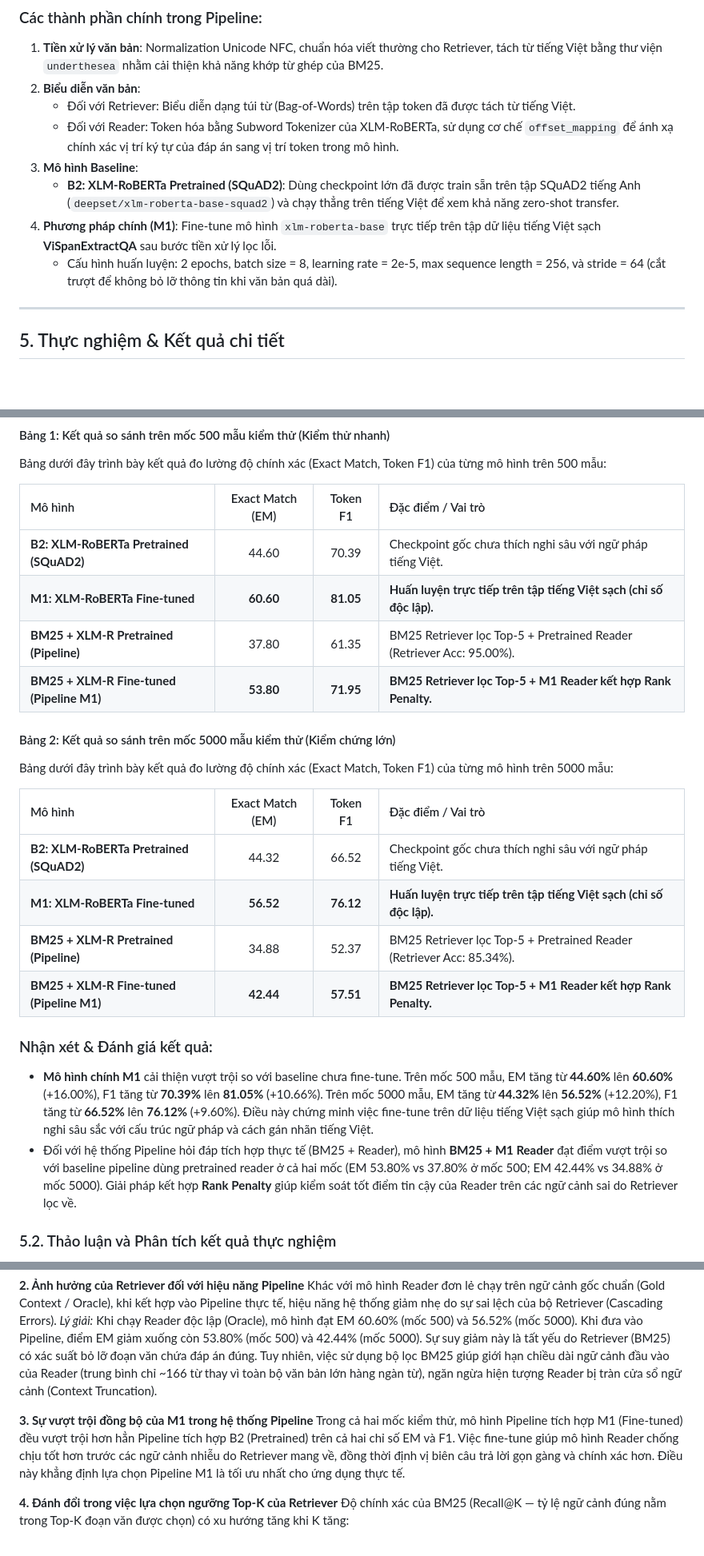
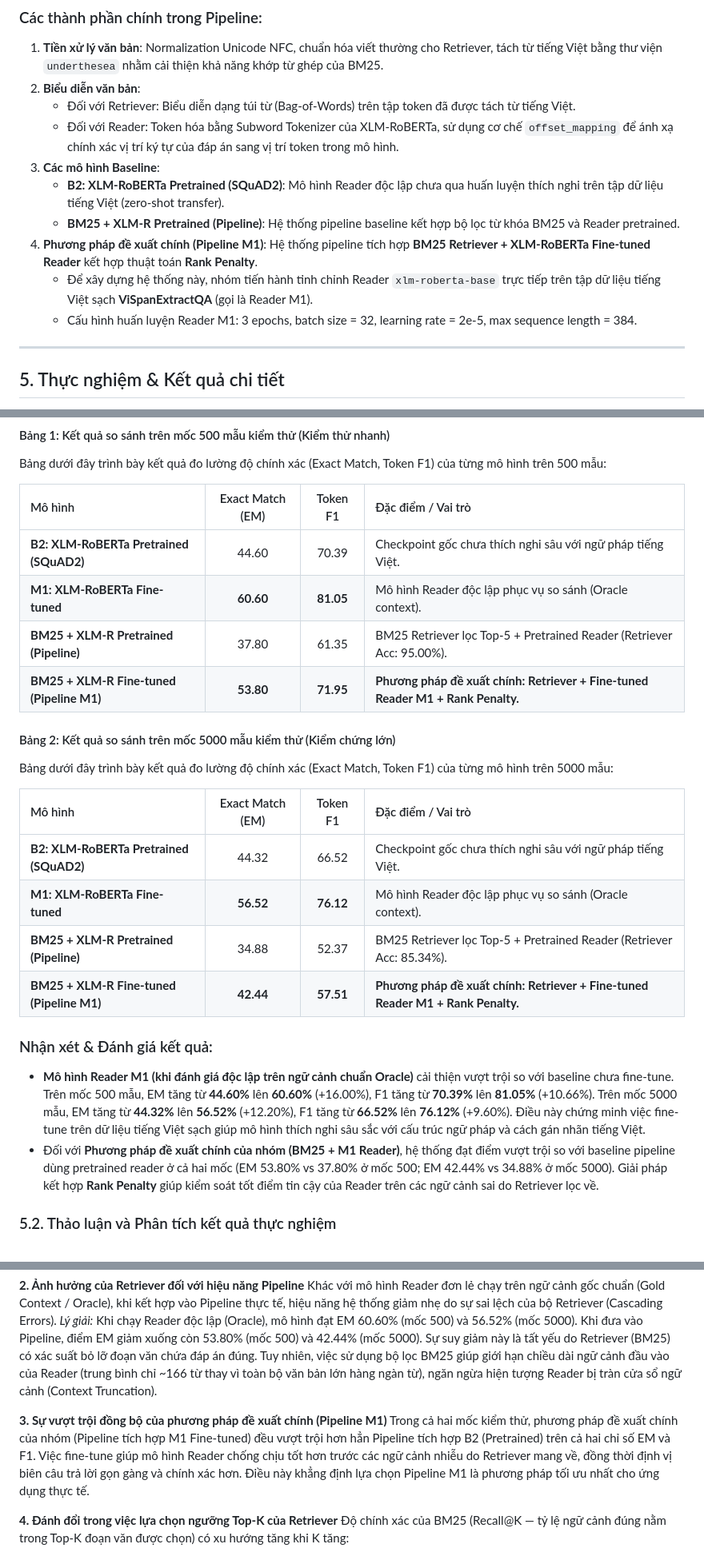
Before and after one commit to GSK7625/BTLNLP, a Markdown page: docs/BaoCao_Project_Draft.md, 3 parts joined by grey strips. Shown at 80% size. GitHub-like rendering; blank space fills up the shorter version.

```diff
--- a/docs/BaoCao_Project_Draft.md
+++ b/docs/BaoCao_Project_Draft.md
@@ -92,10 +92,12 @@ Kiến trúc hệ thống hoàn chỉnh kết hợp giữa bộ lọc từ khóa
 2. **Biểu diễn văn bản**:
    * Đối với Retriever: Biểu diễn dạng túi từ (Bag-of-Words) trên tập token đã được tách từ tiếng Việt.
    * Đối với Reader: Token hóa bằng Subword Tokenizer của XLM-RoBERTa, sử dụng cơ chế `offset_mapping` để ánh xạ chính xác vị trí ký tự của đáp án sang vị trí token trong mô hình.
-3. **Mô hình Baseline**:
-   * **B2: XLM-RoBERTa Pretrained (SQuAD2)**: Dùng checkpoint lớn đã được train sẵn trên tập SQuAD2 tiếng Anh (`deepset/xlm-roberta-base-squad2`) và chạy thẳng trên tiếng Việt để xem khả năng zero-shot transfer.
-4. **Phương pháp chính (M1)**: Fine-tune mô hình `xlm-roberta-base` trực tiếp trên tập dữ liệu tiếng Việt sạch **ViSpanExtractQA** sau bước tiền xử lý lọc lỗi.
-   * Cấu hình huấn luyện: 2 epochs, batch size = 8, learning rate = 2e-5, max sequence length = 256, và stride = 64 (cắt trượt để không bỏ lỡ thông tin khi văn bản quá dài).
+3. **Các mô hình Baseline**:
+   * **B2: XLM-RoBERTa Pretrained (SQuAD2)**: Mô hình Reader độc lập chưa qua huấn luyện thích nghi trên tập dữ liệu tiếng Việt (zero-shot transfer).
+   * **BM25 + XLM-R Pretrained (Pipeline)**: Hệ thống pipeline baseline kết hợp bộ lọc từ khóa BM25 và Reader pretrained.
+4. **Phương pháp đề xuất chính (Pipeline M1)**: Hệ thống pipeline tích hợp **BM25 Retriever + XLM-RoBERTa Fine-tuned Reader** kết hợp thuật toán **Rank Penalty**.
+   * Để xây dựng hệ thống này, nhóm tiến hành tinh chỉnh Reader `xlm-roberta-base` trực tiếp trên tập dữ liệu tiếng Việt sạch **ViSpanExtractQA** (gọi là Reader M1).
+   * Cấu hình huấn luyện Reader M1: 3 epochs, batch size = 32, learning rate = 2e-5, max sequence length = 384.
 
 ---
 
@@ -110,9 +112,9 @@ Bảng dưới đây trình bày kết quả đo lường độ chính xác (Exa
 | Mô hình | Exact Match (EM) | Token F1 | Đặc điểm / Vai trò |
 | :--- | :---: | :---: | :--- |
 | **B2: XLM-RoBERTa Pretrained (SQuAD2)** | 44.60 | 70.39 | Checkpoint gốc chưa thích nghi sâu với ngữ pháp tiếng Việt. |
-| **M1: XLM-RoBERTa Fine-tuned** | **60.60** | **81.05** | **Huấn luyện trực tiếp trên tập tiếng Việt sạch (chỉ số độc lập).** |
+| **M1: XLM-RoBERTa Fine-tuned** | **60.60** | **81.05** | Mô hình Reader độc lập phục vụ so sánh (Oracle context). |
 | **BM25 + XLM-R Pretrained (Pipeline)** | 37.80 | 61.35 | BM25 Retriever lọc Top-5 + Pretrained Reader (Retriever Acc: 95.00%). |
-| **BM25 + XLM-R Fine-tuned (Pipeline M1)** | **53.80** | **71.95** | **BM25 Retriever lọc Top-5 + M1 Reader kết hợp Rank Penalty.** |
+| **BM25 + XLM-R Fine-tuned (Pipeline M1)** | **53.80** | **71.95** | **Phương pháp đề xuất chính: Retriever + Fine-tuned Reader M1 + Rank Penalty.** |
 
 #### Bảng 2: Kết quả so sánh trên mốc 5000 mẫu kiểm thử (Kiểm chứng lớn)
 Bảng dưới đây trình bày kết quả đo lường độ chính xác (Exact Match, Token F1) của từng mô hình trên 5000 mẫu:
@@ -120,13 +122,13 @@ Bảng dưới đây trình bày kết quả đo lường độ chính xác (Exa
 | Mô hình | Exact Match (EM) | Token F1 | Đặc điểm / Vai trò |
 | :--- | :---: | :---: | :--- |
 | **B2: XLM-RoBERTa Pretrained (SQuAD2)** | 44.32 | 66.52 | Checkpoint gốc chưa thích nghi sâu với ngữ pháp tiếng Việt. |
-| **M1: XLM-RoBERTa Fine-tuned** | **56.52** | **76.12** | **Huấn luyện trực tiếp trên tập tiếng Việt sạch (chỉ số độc lập).** |
+| **M1: XLM-RoBERTa Fine-tuned** | **56.52** | **76.12** | Mô hình Reader độc lập phục vụ so sánh (Oracle context). |
 | **BM25 + XLM-R Pretrained (Pipeline)** | 34.88 | 52.37 | BM25 Retriever lọc Top-5 + Pretrained Reader (Retriever Acc: 85.34%). |
-| **BM25 + XLM-R Fine-tuned (Pipeline M1)** | **42.44** | **57.51** | **BM25 Retriever lọc Top-5 + M1 Reader kết hợp Rank Penalty.** |
+| **BM25 + XLM-R Fine-tuned (Pipeline M1)** | **42.44** | **57.51** | **Phương pháp đề xuất chính: Retriever + Fine-tuned Reader M1 + Rank Penalty.** |
 
 ### Nhận xét & Đánh giá kết quả:
-* **Mô hình chính M1** cải thiện vượt trội so với baseline chưa fine-tune. Trên mốc 500 mẫu, EM tăng từ **44.60%** lên **60.60%** (+16.00%), F1 tăng từ **70.39%** lên **81.05%** (+10.66%). Trên mốc 5000 mẫu, EM tăng từ **44.32%** lên **56.52%** (+12.20%), F1 tăng từ **66.52%** lên **76.12%** (+9.60%). Điều này chứng minh việc fine-tune trên dữ liệu tiếng Việt sạch giúp mô hình thích nghi sâu sắc với cấu trúc ngữ pháp và cách gán nhãn tiếng Việt.
-* Đối với hệ thống Pipeline hỏi đáp tích hợp thực tế (BM25 + Reader), mô hình **BM25 + M1 Reader** đạt điểm vượt trội so với baseline pipeline dùng pretrained reader ở cả hai mốc (EM 53.80% vs 37.80% ở mốc 500; EM 42.44% vs 34.88% ở mốc 5000). Giải pháp kết hợp **Rank Penalty** giúp kiểm soát tốt điểm tin cậy của Reader trên các ngữ cảnh sai do Retriever lọc về.
+* **Mô hình Reader M1 (khi đánh giá độc lập trên ngữ cảnh chuẩn Oracle)** cải thiện vượt trội so với baseline chưa fine-tune. Trên mốc 500 mẫu, EM tăng từ **44.60%** lên **60.60%** (+16.00%), F1 tăng từ **70.39%** lên **81.05%** (+10.66%). Trên mốc 5000 mẫu, EM tăng từ **44.32%** lên **56.52%** (+12.20%), F1 tăng từ **66.52%** lên **76.12%** (+9.60%). Điều này chứng minh việc fine-tune trên dữ liệu tiếng Việt sạch giúp mô hình thích nghi sâu sắc với cấu trúc ngữ pháp và cách gán nhãn tiếng Việt.
+* Đối với **Phương pháp đề xuất chính của nhóm (BM25 + M1 Reader)**, hệ thống đạt điểm vượt trội so với baseline pipeline dùng pretrained reader ở cả hai mốc (EM 53.80% vs 37.80% ở mốc 500; EM 42.44% vs 34.88% ở mốc 5000). Giải pháp kết hợp **Rank Penalty** giúp kiểm soát tốt điểm tin cậy của Reader trên các ngữ cảnh sai do Retriever lọc về.
 
 ### 5.2. Thảo luận và Phân tích kết quả thực nghiệm
 
@@ -138,8 +140,8 @@ Trái ngược với các dự án QA trước đó khi fine-tune chỉ làm tă
 Khác với mô hình Reader đơn lẻ chạy trên ngữ cảnh gốc chuẩn (Gold Context / Oracle), khi kết hợp vào Pipeline thực tế, hiệu năng hệ thống giảm nhẹ do sự sai lệch của bộ Retriever (Cascading Errors).
 *Lý giải:* Khi chạy Reader độc lập (Oracle), mô hình đạt EM 60.60% (mốc 500) và 56.52% (mốc 5000). Khi đưa vào Pipeline, điểm EM giảm xuống còn 53.80% (mốc 500) và 42.44% (mốc 5000). Sự suy giảm này là tất yếu do Retriever (BM25) có xác suất bỏ lỡ đoạn văn chứa đáp án đúng. Tuy nhiên, việc sử dụng bộ lọc BM25 giúp giới hạn chiều dài ngữ cảnh đầu vào của Reader (trung bình chỉ ~166 từ thay vì toàn bộ văn bản lớn hàng ngàn từ), ngăn ngừa hiện tượng Reader bị tràn cửa sổ ngữ cảnh (Context Truncation).
 
-**3. Sự vượt trội đồng bộ của M1 trong hệ thống Pipeline**
-Trong cả hai mốc kiểm thử, mô hình Pipeline tích hợp M1 (Fine-tuned) đều vượt trội hơn hẳn Pipeline tích hợp B2 (Pretrained) trên cả hai chỉ số EM và F1. Việc fine-tune giúp mô hình Reader chống chịu tốt hơn trước các ngữ cảnh nhiễu do Retriever mang về, đồng thời định vị biên câu trả lời gọn gàng và chính xác hơn. Điều này khẳng định lựa chọn Pipeline M1 là tối ưu nhất cho ứng dụng thực tế.
+**3. Sự vượt trội đồng bộ của phương pháp đề xuất chính (Pipeline M1)**
+Trong cả hai mốc kiểm thử, phương pháp đề xuất chính của nhóm (Pipeline tích hợp M1 Fine-tuned) đều vượt trội hơn hẳn Pipeline tích hợp B2 (Pretrained) trên cả hai chỉ số EM và F1. Việc fine-tune giúp mô hình Reader chống chịu tốt hơn trước các ngữ cảnh nhiễu do Retriever mang về, đồng thời định vị biên câu trả lời gọn gàng và chính xác hơn. Điều này khẳng định lựa chọn Pipeline M1 là phương pháp tối ưu nhất cho ứng dụng thực tế.
 
 **4. Đánh đổi trong việc lựa chọn ngưỡng Top-K của Retriever**
 Độ chính xác của BM25 (Recall@K — tỷ lệ ngữ cảnh đúng nằm trong Top-K đoạn văn được chọn) có xu hướng tăng khi K tăng:
```
Also changed, not shown: other parts of docs/BaoCao_Project_Draft.md (+1 -1 lines), README.md (+2 -2 lines), docs/Slide_ThuyetTrinh_Draft.md (+15 -15 lines).
